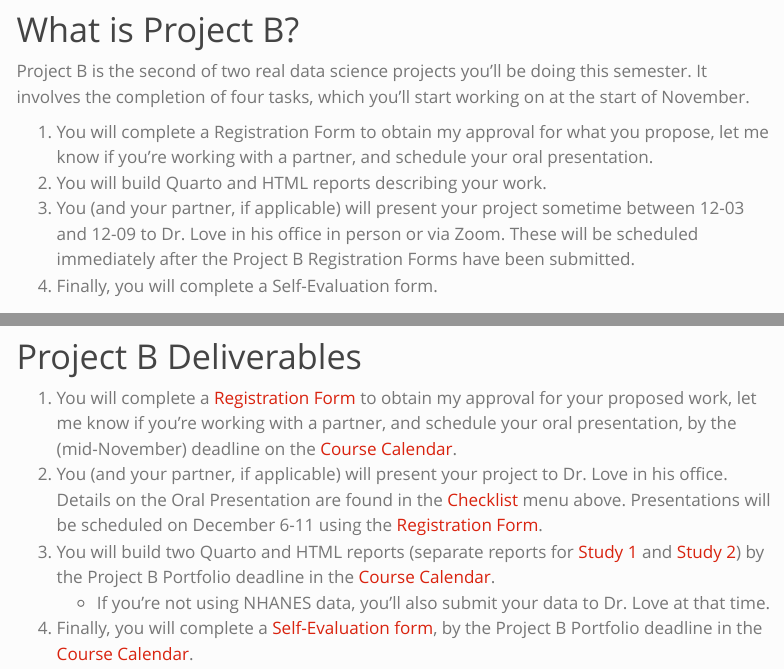
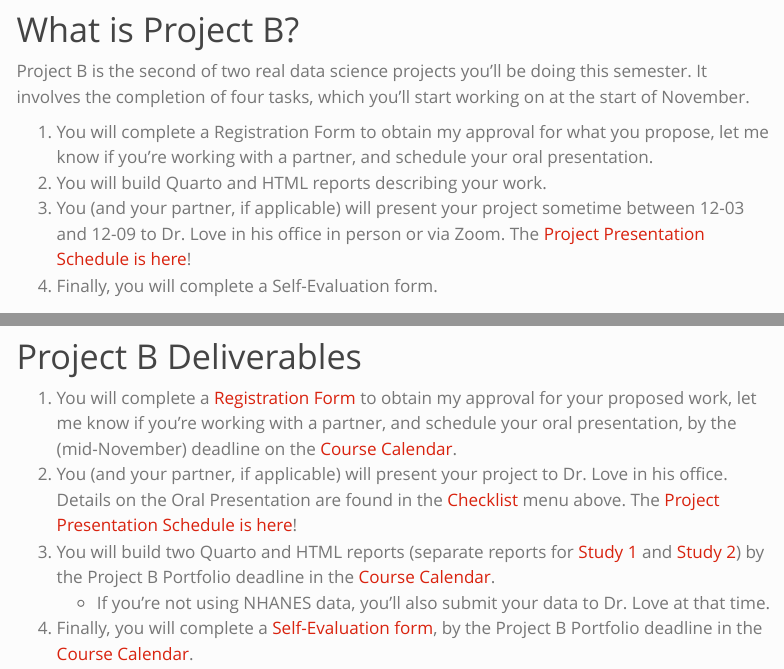
Before and after one commit to THOMASELOVE/431-projectB-2025, a Quarto document (index.qmd): the page in a window 1100 px wide, from 120 px down, and a second part further down, joined at a grey line. Rendered offline with R 4.5, knitr and Pandoc in place of Quarto, with nearby package versions; menus at the side of the page are left out.

Commit message:
Added Project B Presentation Schedule links.

````diff
--- a/checklist.qmd
+++ b/checklist.qmd
@@ -12,7 +12,7 @@ knitr::opts_chunk$set(comment = NA)
 
 1. Complete the Project B [Registration Form](register.qmd) to obtain my approval for your plan, let me know if you're working with a partner, and schedule your oral presentation.
     - The registration deadline in mid-November is specified in the Course Calendar.
-2. You (and your partner, if you have one) will present your project on December 3-9 to Dr. Love in his office or over Zoom. Details on the Oral Presentation are provided below.
+2. You (and your partner, if you have one) will present your project on December 3-9 to Dr. Love in his office or over Zoom. Details on the Oral Presentation are provided below. The [Project Presentation Schedule is here](https://github.com/THOMASELOVE/431-classes-2025/blob/main/projectB/schedule.md)!
 3. You will build two Quarto and HTML reports (separate reports for [Study 1](study1a.qmd) and [Study 2](study2a.qmd)) due at the project B portfolio deadline.
     - If you're not using NHANES data, you'll also submit your data to me at that time.
     - Details on how to submit your reports are provided below.
@@ -37,6 +37,8 @@ Your Study 2 Report is to be submitted to [to Canvas](https://canvas.case.edu/)
 - Again, if you are working with a partner, one of you should submit both the Study 1 and Study 2 reports to [Canvas](https://canvas.case.edu/), and the other person should submit a one-page note to [Canvas](https://canvas.case.edu/), (word or PDF is best) containing your name, and stating something like "I worked on Project B with [your partner's name] and they will submit Project B for our group."
 
 # Oral Presentation of Results
+
+The [Project Presentation Schedule is here](https://github.com/THOMASELOVE/431-classes-2025/blob/main/projectB/schedule.md)!
 
 Your meeting time is 20 minutes long, and please arrive 5 minutes early, either in person or via Zoom. If you have an emergency on the day of your presentation, email Dr. Love as soon as possible. Zoom information will be provided to you by December 1.
 
--- a/index.qmd
+++ b/index.qmd
@@ -10,7 +10,7 @@ Project B is the second of two real data science projects you'll be doing this s
 
 1. You will complete a Registration Form to obtain my approval for what you propose, let me know if you’re working with a partner, and schedule your oral presentation.
 2. You will build Quarto and HTML reports describing your work.
-3. You (and your partner, if applicable) will present your project sometime between 12-03 and 12-09 to Dr. Love in his office in person or via Zoom. These will be scheduled immediately after the Project B Registration Forms have been submitted.
+3. You (and your partner, if applicable) will present your project sometime between 12-03 and 12-09 to Dr. Love in his office in person or via Zoom. The [Project Presentation Schedule is here](https://github.com/THOMASELOVE/431-classes-2025/blob/main/projectB/schedule.md)!
 4. Finally, you will complete a Self-Evaluation form.
 
 # What's on this Website
@@ -41,7 +41,7 @@ All of the material you need (from a statistical and coding perspective) to do P
 # Project B Deliverables
 
 1. You will complete a [Registration Form](register.qmd) to obtain my approval for your proposed work, let me know if you're working with a partner, and schedule your oral presentation, by the (mid-November) deadline on the [Course Calendar](https://thomaselove.github.io/431-2025/calendar.html).
-2. You (and your partner, if applicable) will present your project to Dr. Love in his office. Details on the Oral Presentation are found in the [Checklist](checklist.qmd) menu above. Presentations will be scheduled on December 6-11 using the [Registration Form](register.qmd).
+2. You (and your partner, if applicable) will present your project to Dr. Love in his office. Details on the Oral Presentation are found in the [Checklist](checklist.qmd) menu above. The [Project Presentation Schedule is here](https://github.com/THOMASELOVE/431-classes-2025/blob/main/projectB/schedule.md)!
 3. You will build two Quarto and HTML reports (separate reports for [Study 1](study1a.qmd) and [Study 2](study2a.qmd)) by the Project B Portfolio deadline in the [Course Calendar](https://thomaselove.github.io/431-2025/calendar.html).
     - If you're not using NHANES data, you'll also submit your data to Dr. Love at that time.
 4. Finally, you will complete a [Self-Evaluation form](self_eval.qmd), by the Project B Portfolio deadline in the [Course Calendar](https://thomaselove.github.io/431-2025/calendar.html).
--- a/register.qmd
+++ b/register.qmd
@@ -3,6 +3,10 @@ title: "Registration for Project B"
 author: "Thomas E. Love, Ph.D."
 date: last-modified
 ---
+
+## NEW!
+
+The [Project Presentation Schedule is here](https://github.com/THOMASELOVE/431-classes-2025/blob/main/projectB/schedule.md)
 
 ```{r setup, include=FALSE}
 knitr::opts_chunk$set(comment = NA)
````
Also changed, not shown: docs/search.json, index.qmd (3 more changed lines), 7 other files.
